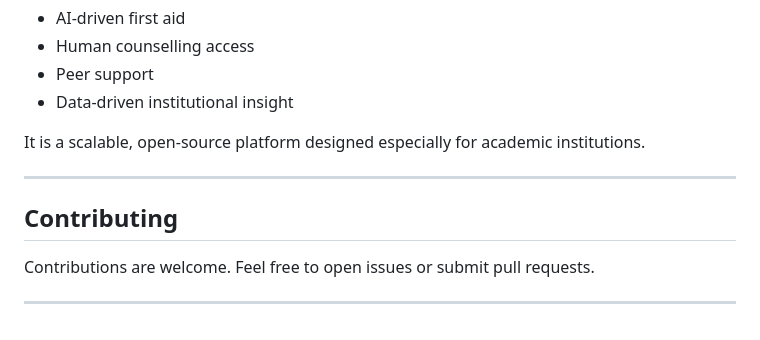
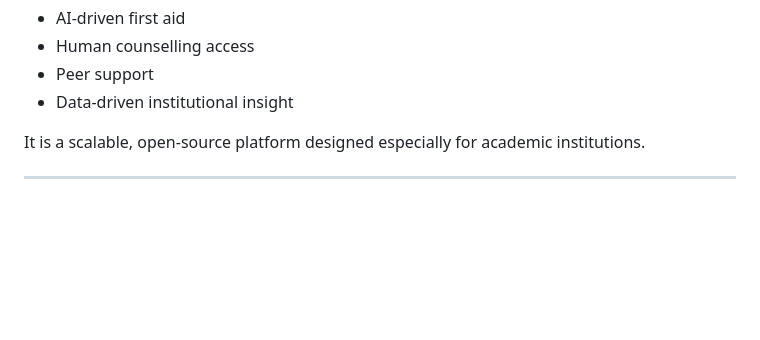
Before and after one commit to SakshiGopalShinde/Saathi, a Markdown page: README.md, the part around the change. Rendered like a GitHub page; blank space fills up the shorter version.

```diff
--- a/README.md
+++ b/README.md
@@ -192,9 +192,3 @@ Saathi bridges this gap by providing:
 It is a scalable, open-source platform designed especially for academic institutions.
 
 ---
-
-## Contributing
-
-Contributions are welcome. Feel free to open issues or submit pull requests.
-
----
```
